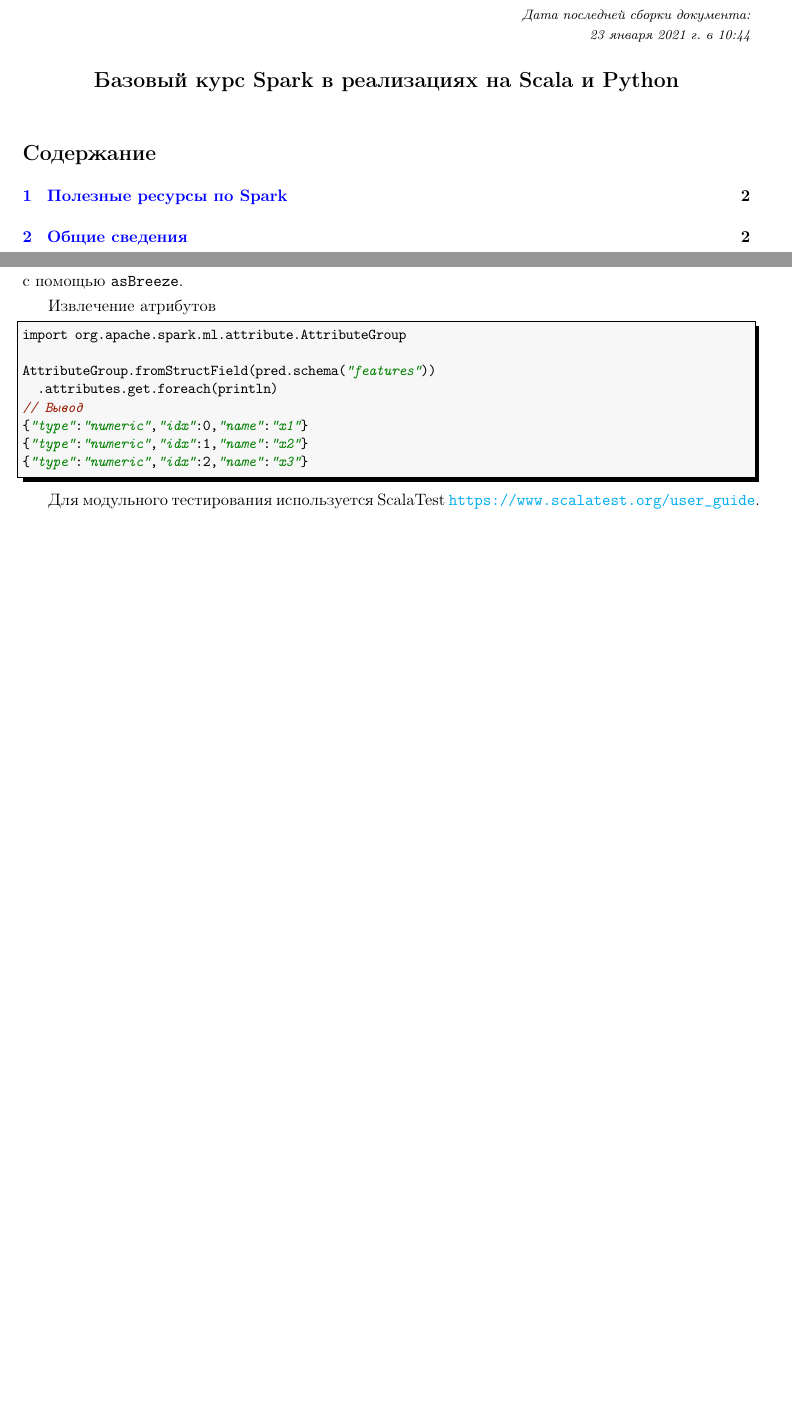
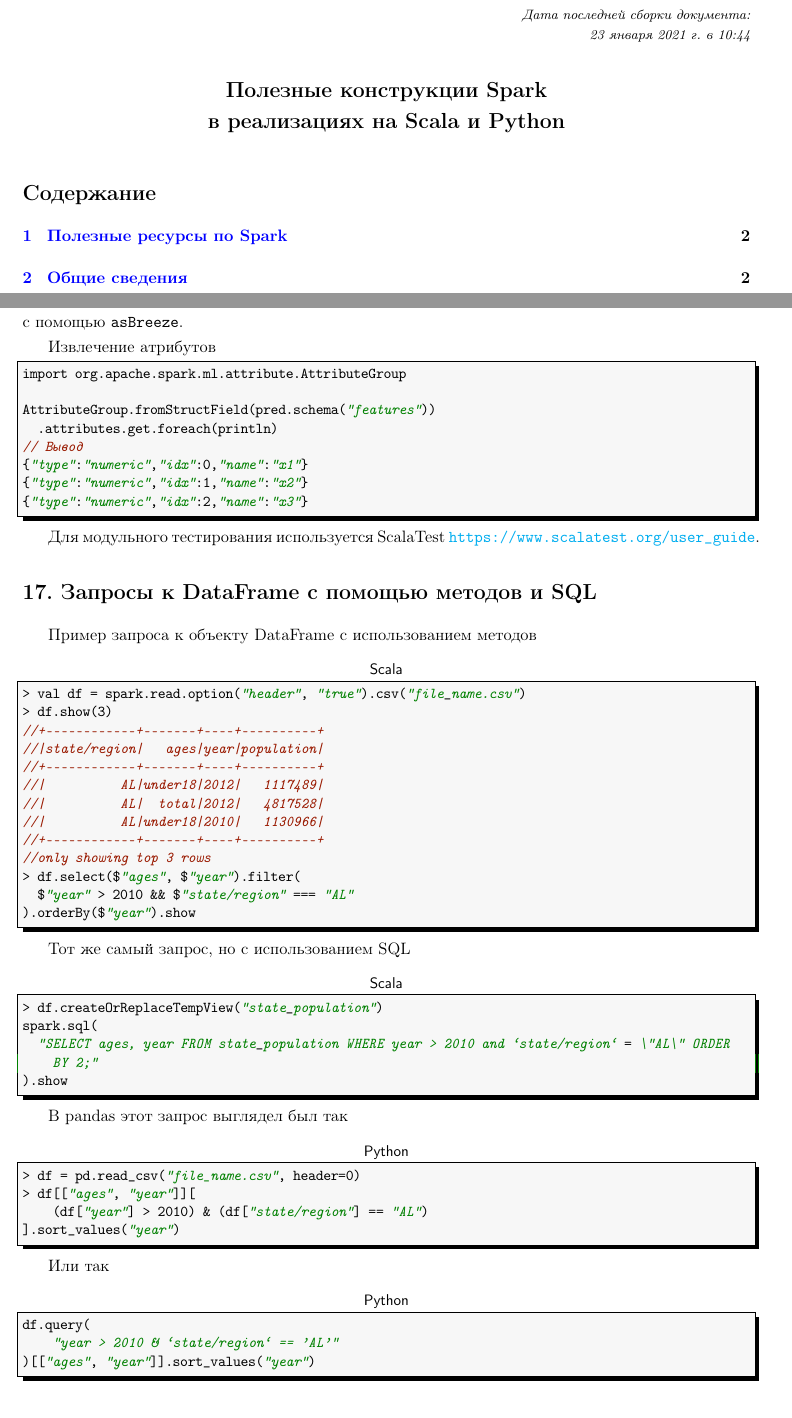
Before and after one commit to LeorFinkelberg/Cheat_sheet_Spark, a LaTeX document (cheat_sheet_spark.tex): two parts of pages 1 and 21 of 26 before the commit and two parts of pages 1 and 21 of 27 after it, joined at a grey line, cut so that both start at the same text, the shorter picture padded with empty space. Compiled offline with pdfLaTeX.

Commit message:
Added notes about DataFrame, methods and SQL

```diff
--- a/cheat_sheet_spark.tex
+++ b/cheat_sheet_spark.tex
@@ -9,7 +9,7 @@
 
 
 \begin{document}
-\title{Базовый курс Spark в реализациях на Scala и Python}
+\title{Полезные конструкции Spark\\в реализациях на Scala и Python}
 
 \author{}
 
@@ -1367,6 +1367,68 @@ AttributeGroup.fromStructField(pred.schema("features"))
 Для модульного тестирования используется ScalaTest \url{https://www.scalatest.org/user_guide}.
 
 
+\section{Запросы к DataFrame с помощью методов и SQL}
+
+Пример запроса к объекту DataFrame с использованием методов
+\begin{lstlisting}[
+title = {\sffamily Scala},
+style = scala,
+numbers = none
+]
+> val df = spark.read.option("header", "true").csv("file_name.csv")
+> df.show(3)
+//+------------+-------+----+----------+
+//|state/region|   ages|year|population|
+//+------------+-------+----+----------+
+//|          AL|under18|2012|   1117489|
+//|          AL|  total|2012|   4817528|
+//|          AL|under18|2010|   1130966|
+//+------------+-------+----+----------+
+//only showing top 3 rows
+> df.select($"ages", $"year").filter(
+  $"year" > 2010 && $"state/region" === "AL"
+).orderBy($"year").show
+\end{lstlisting}
+
+Тот же самый запрос, но с использованием SQL
+\begin{lstlisting}[
+title = {\sffamily Scala},
+style = scala,
+numbers = none
+]
+> df.createOrReplaceTempView("state_population")
+spark.sql(
+  "SELECT ages, year FROM state_population WHERE year > 2010 and `state/region` = \"AL\" ORDER BY 2;"
+).show
+\end{lstlisting}
+
+В pandas этот запрос выглядел был так
+
+\begin{lstlisting}[
+title = {\sffamily Python},
+style = ironpython,
+numbers = none
+]
+> df = pd.read_csv("file_name.csv", header=0)
+> df[["ages", "year"]][
+    (df["year"] > 2010) & (df["state/region"] == "AL")
+].sort_values("year")
+\end{lstlisting}
+
+Или так
+\begin{lstlisting}[
+title = {\sffamily Python},
+style = ironpython,
+numbers = none
+]
+df.query(
+    "year > 2010 & `state/region` == 'AL'"
+)[["ages", "year"]].sort_values("year")
+\end{lstlisting}
+
+
+
+
 \section{Оптимизация гиперпараметров и AutoML}
 
 Есть интересное расширение для \texttt{Spark ML} под именем \texttt{PravdaML}. Это расширение добавляет гибкости в вопросах организации потока данных, повышает коэффициент утилизации ресурсов и улучшения масштабирования ML.
```
Also changed, not shown: cheat_sheet_spark.pdf.
